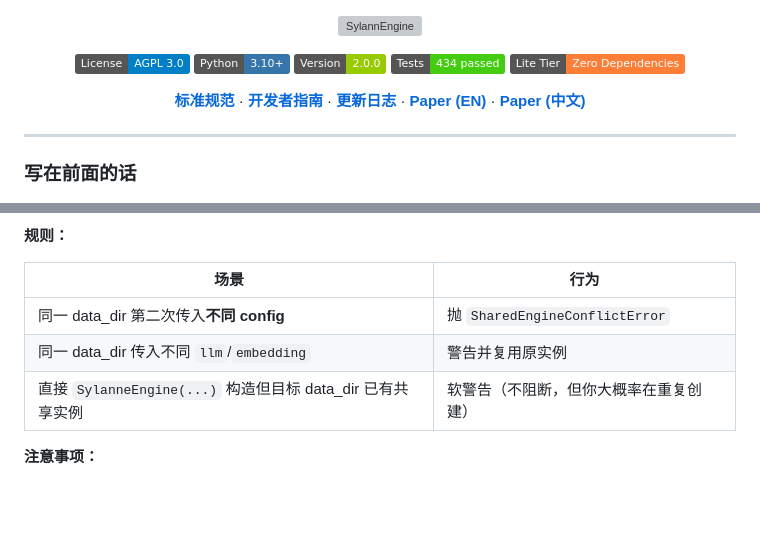
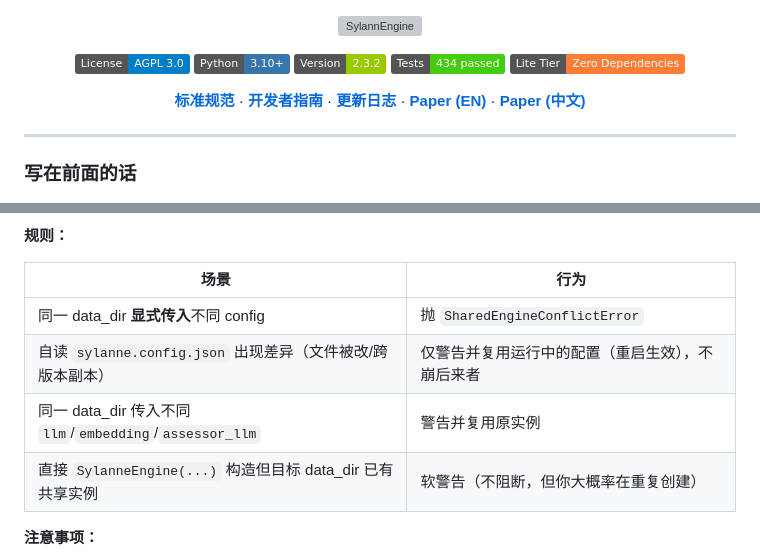
Before and after one commit to Ayleovelle/SylannEngine, a Markdown page: README.md, 2 parts joined by grey strips. GitHub-like rendering; badges without logos; blank space fills up the shorter version; grey boxes are pictures that could not be loaded.

```diff
--- a/README.md
+++ b/README.md
@@ -7,7 +7,7 @@
 
 [![License: AGPL-3.0](https://img.shields.io/badge/License-AGPL_3.0-blue.svg)](LICENSE)
 [![Python 3.10+](https://img.shields.io/badge/Python-3.10+-3776AB.svg?logo=python&logoColor=white)](https://python.org)
-[![Version](https://img.shields.io/badge/Version-2.0.0-green.svg)](CHANGELOG.md)
+[![Version](https://img.shields.io/badge/Version-2.3.2-green.svg)](CHANGELOG.md)
 [![Tests](https://img.shields.io/badge/Tests-434_passed-brightgreen.svg)]()
 [![Zero Dependencies](https://img.shields.io/badge/Lite_Tier-Zero_Dependencies-orange.svg)]()
 
@@ -431,8 +431,9 @@ await SylanneEngine.release_shared("./data/sylannengine")
 
 | 场景 | 行为 |
 |------|------|
-| 同一 data_dir 第二次传入**不同 config** | 抛 `SharedEngineConflictError` |
-| 同一 data_dir 传入不同 `llm`/`embedding` | 警告并复用原实例 |
+| 同一 data_dir **显式传入**不同 config | 抛 `SharedEngineConflictError` |
+| 自读 `sylanne.config.json` 出现差异（文件被改/跨版本副本） | 仅警告并复用运行中的配置（重启生效），不崩后来者 |
+| 同一 data_dir 传入不同 `llm`/`embedding`/`assessor_llm` | 警告并复用原实例 |
 | 直接 `SylanneEngine(...)` 构造但目标 data_dir 已有共享实例 | 软警告（不阻断，但你大概率在重复创建） |
 
 **注意事项：**
```
Also changed, not shown: AGENT_GUIDE.md (+3 -1 lines), SPEC.md (+30 -5 lines).
